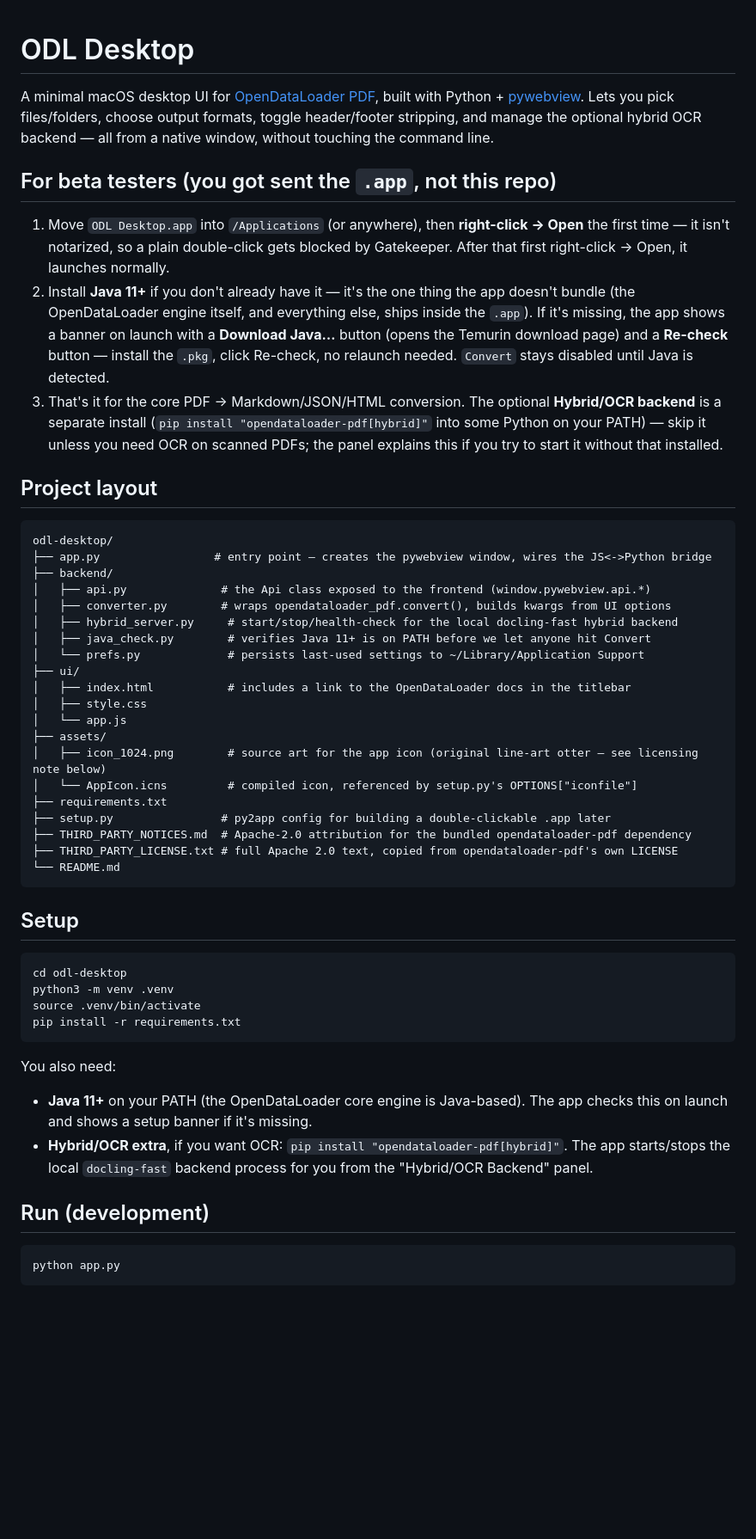
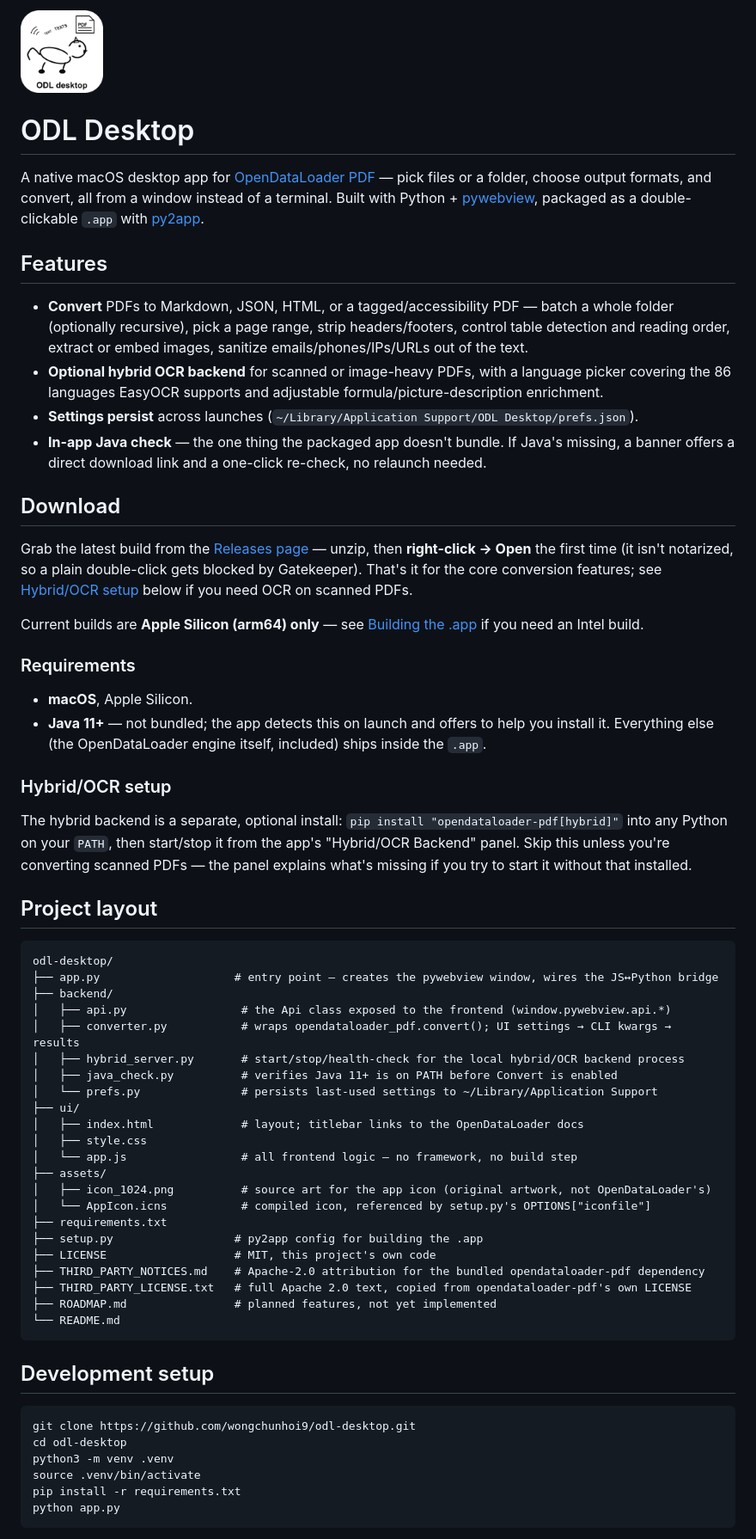
Before and after one commit to wongchunhoi9/odl-desktop, a Markdown page: README.md, the part around one of its changes. Shown at 86% size. Drawn GitHub-style; blank space fills up the shorter version.

````diff
--- a/README.md
+++ b/README.md
@@ -1,69 +1,82 @@
+<img src="assets/icon_1024.png" width="96" alt="ODL Desktop icon" />
+
 # ODL Desktop
 
-A minimal macOS desktop UI for [OpenDataLoader PDF](https://opendataloader.org), built with
-Python + [pywebview](https://pywebview.flowrl.com/). Lets you pick files/folders, choose output
-formats, toggle header/footer stripping, and manage the optional hybrid OCR backend — all from a
-native window, without touching the command line.
+A native macOS desktop app for [OpenDataLoader PDF](https://opendataloader.org) — pick files or a
+folder, choose output formats, and convert, all from a window instead of a terminal. Built with
+Python + [pywebview](https://pywebview.flowrl.com/), packaged as a double-clickable `.app` with
+[py2app](https://py2app.readthedocs.io/).
 
-## For beta testers (you got sent the `.app`, not this repo)
+## Features
 
-1. Move `ODL Desktop.app` into `/Applications` (or anywhere), then **right-click → Open** the
-   first time — it isn't notarized, so a plain double-click gets blocked by Gatekeeper. After that
-   first right-click → Open, it launches normally.
-2. Install **Java 11+** if you don't already have it — it's the one thing the app doesn't bundle
-   (the OpenDataLoader engine itself, and everything else, ships inside the `.app`). If it's
-   missing, the app shows a banner on launch with a **Download Java…** button (opens the Temurin
-   download page) and a **Re-check** button — install the `.pkg`, click Re-check, no relaunch
-   needed. `Convert` stays disabled until Java is detected.
-3. That's it for the core PDF → Markdown/JSON/HTML conversion. The optional **Hybrid/OCR backend**
-   is a separate install (`pip install "opendataloader-pdf[hybrid]"` into some Python on your
-   PATH) — skip it unless you need OCR on scanned PDFs; the panel explains this if you try to
-   start it without that installed.
+- **Convert** PDFs to Markdown, JSON, HTML, or a tagged/accessibility PDF — batch a whole folder
+  (optionally recursive), pick a page range, strip headers/footers, control table detection and
+  reading order, extract or embed images, sanitize emails/phones/IPs/URLs out of the text.
+- **Optional hybrid OCR backend** for scanned or image-heavy PDFs, with a language picker covering
+  the 86 languages EasyOCR supports and adjustable formula/picture-description enrichment.
+- **Settings persist** across launches (`~/Library/Application Support/ODL Desktop/prefs.json`).
+- **In-app Java check** — the one thing the packaged app doesn't bundle. If Java's missing, a
+  banner offers a direct download link and a one-click re-check, no relaunch needed.
+
+## Download
+
+Grab the latest build from the
+[Releases page](https://github.com/wongchunhoi9/odl-desktop/releases) — unzip, then **right-click →
+Open** the first time (it isn't notarized, so a plain double-click gets blocked by Gatekeeper).
+That's it for the core conversion features; see [Hybrid/OCR setup](#hybridocr-setup) below if you
+need OCR on scanned PDFs.
+
+Current builds are **Apple Silicon (arm64) only** — see [Building the .app](#building-the-app) if
+you need an Intel build.
+
+### Requirements
+
+- **macOS**, Apple Silicon.
+- **Java 11+** — not bundled; the app detects this on launch and offers to help you install it.
+  Everything else (the OpenDataLoader engine itself, included) ships inside the `.app`.
+
+### Hybrid/OCR setup
+
+The hybrid backend is a separate, optional install: `pip install "opendataloader-pdf[hybrid]"`
+into any Python on your `PATH`, then start/stop it from the app's "Hybrid/OCR Backend" panel. Skip
+this unless you're converting scanned PDFs — the panel explains what's missing if you try to start
+it without that installed.
 
 ## Project layout
 
 ```
 odl-desktop/
-├── app.py                 # entry point — creates the pywebview window, wires the JS<->Python bridge
+├── app.py                    # entry point — creates the pywebview window, wires the JS↔Python bridge
 ├── backend/
-│   ├── api.py              # the Api class exposed to the frontend (window.pywebview.api.*)
-│   ├── converter.py        # wraps opendataloader_pdf.convert(), builds kwargs from UI options
-│   ├── hybrid_server.py     # start/stop/health-check for the local docling-fast hybrid backend
-│   ├── java_check.py        # verifies Java 11+ is on PATH before we let anyone hit Convert
-│   └── prefs.py             # persists last-used settings to ~/Library/Application Support
+│   ├── api.py                 # the Api class exposed to the frontend (window.pywebview.api.*)
+│   ├── converter.py           # wraps opendataloader_pdf.convert(); UI settings → CLI kwargs → results
+│   ├── hybrid_server.py       # start/stop/health-check for the local hybrid/OCR backend process
+│   ├── java_check.py          # verifies Java 11+ is on PATH before Convert is enabled
+│   └── prefs.py               # persists last-used settings to ~/Library/Application Support
 ├── ui/
-│   ├── index.html           # includes a link to the OpenDataLoader docs in the titlebar
+│   ├── index.html             # layout; titlebar links to the OpenDataLoader docs
 │   ├── style.css
-│   └── app.js
+│   └── app.js                 # all frontend logic — no framework, no build step
 ├── assets/
-│   ├── icon_1024.png        # source art for the app icon (original line-art otter — see licensing note below)
-│   └── AppIcon.icns         # compiled icon, referenced by setup.py's OPTIONS["iconfile"]
+│   ├── icon_1024.png          # source art for the app icon (original artwork, not OpenDataLoader's)
+│   └── AppIcon.icns           # compiled icon, referenced by setup.py's OPTIONS["iconfile"]
 ├── requirements.txt
-├── setup.py                # py2app config for building a double-clickable .app later
-├── THIRD_PARTY_NOTICES.md  # Apache-2.0 attribution for the bundled opendataloader-pdf dependency
-├── THIRD_PARTY_LICENSE.txt # full Apache 2.0 text, copied from opendataloader-pdf's own LICENSE
+├── setup.py                  # py2app config for building the .app
+├── LICENSE                   # MIT, this project's own code
+├── THIRD_PARTY_NOTICES.md    # Apache-2.0 attribution for the bundled opendataloader-pdf dependency
+├── THIRD_PARTY_LICENSE.txt   # full Apache 2.0 text, copied from opendataloader-pdf's own LICENSE
+├── ROADMAP.md                # planned features, not yet implemented
 └── README.md
 ```
 
-## Setup
+## Development setup
 
 ```bash
+git clone https://github.com/wongchunhoi9/odl-desktop.git
 cd odl-desktop
 python3 -m venv .venv
 source .venv/bin/activate
 pip install -r requirements.txt
-```
-
-You also need:
-
-- **Java 11+** on your PATH (the OpenDataLoader core engine is Java-based). The app checks this
-  on launch and shows a setup banner if it's missing.
-- **Hybrid/OCR extra**, if you want OCR: `pip install "opendataloader-pdf[hybrid]"`. The app
-  starts/stops the local `docling-fast` backend process for you from the "Hybrid/OCR Backend" panel.
-
-## Run (development)
-
-```bash
 python app.py
 ```
 
````
Also changed, not shown: other parts of README.md (+63 -33 lines).
